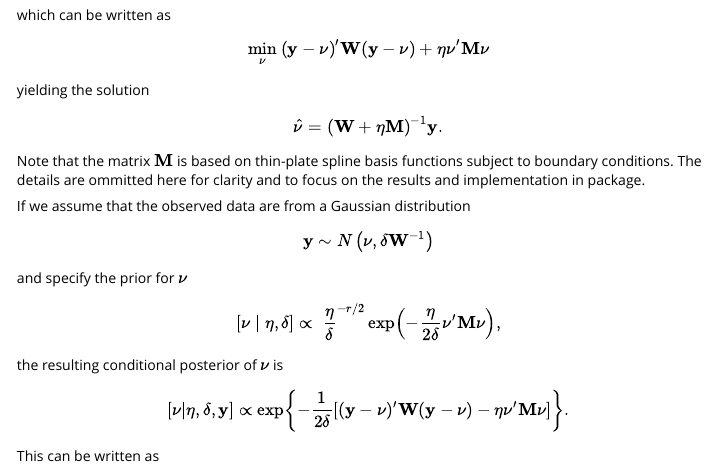
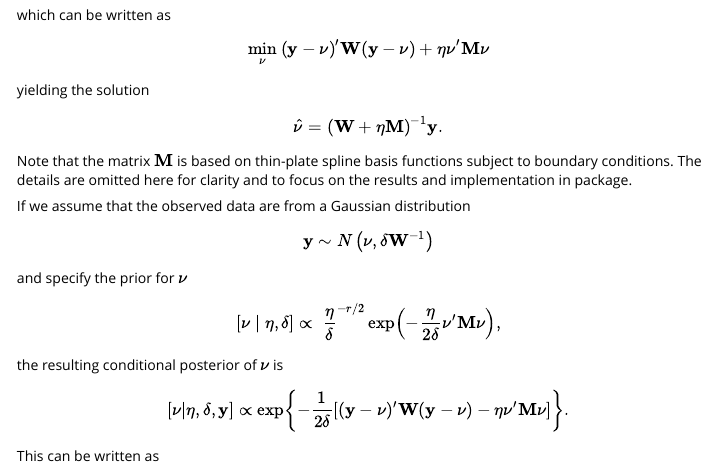
Before and after one commit to gentrywhite/DSSP, an R Markdown document (vignettes/dssp.Rmd): the page in a window 1100 px wide, from 290 px down. Rendered offline with R 4.5, knitr and Pandoc, with nearby package versions; some code elsewhere in the file could not run offline.

Commit message:
small typo in vignette

```diff
--- a/vignettes/dssp.Rmd
+++ b/vignettes/dssp.Rmd
@@ -32,7 +32,7 @@ yielding the solution
 \hat{\mathbf{\nu}}=
 \left(\mathbf{W}+\eta\mathbf{M}\right)^{-1}\mathbf{y}.
 \]
-Note that the matrix $\mathbf{M}$ is based on thin-plate spline basis functions subject to boundary conditions. The details are ommitted here for clarity and to focus on the results and implementation in package.
+Note that the matrix $\mathbf{M}$ is based on thin-plate spline basis functions subject to boundary conditions. The details are omitted here for clarity and to focus on the results and implementation in package.
 
 If we assume that the observed data are from a Gaussian distribution
 \[
```
